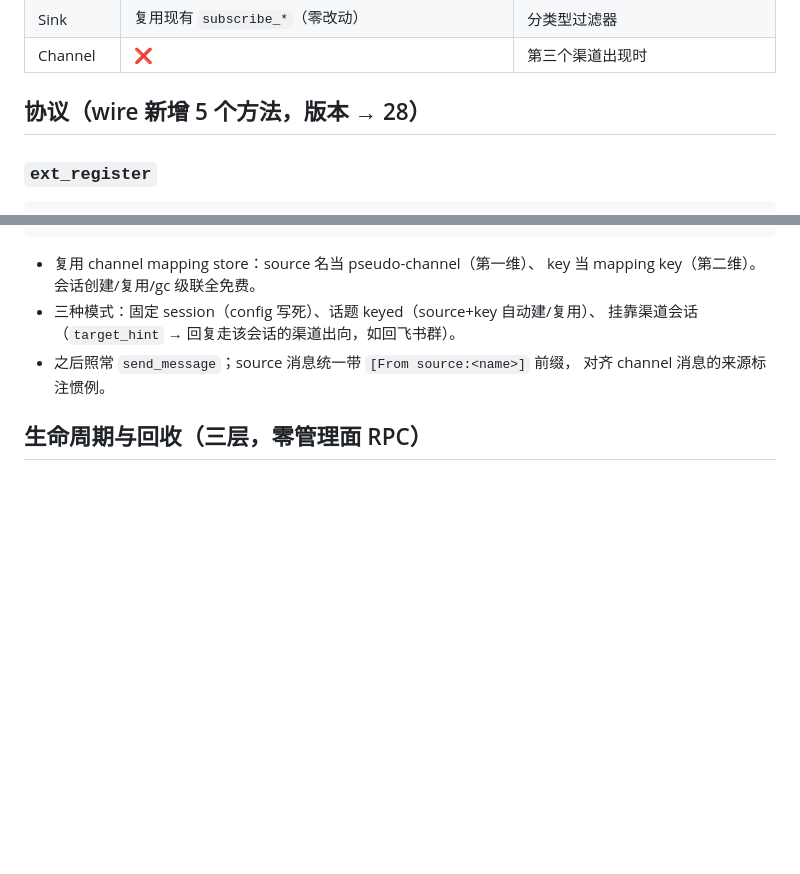
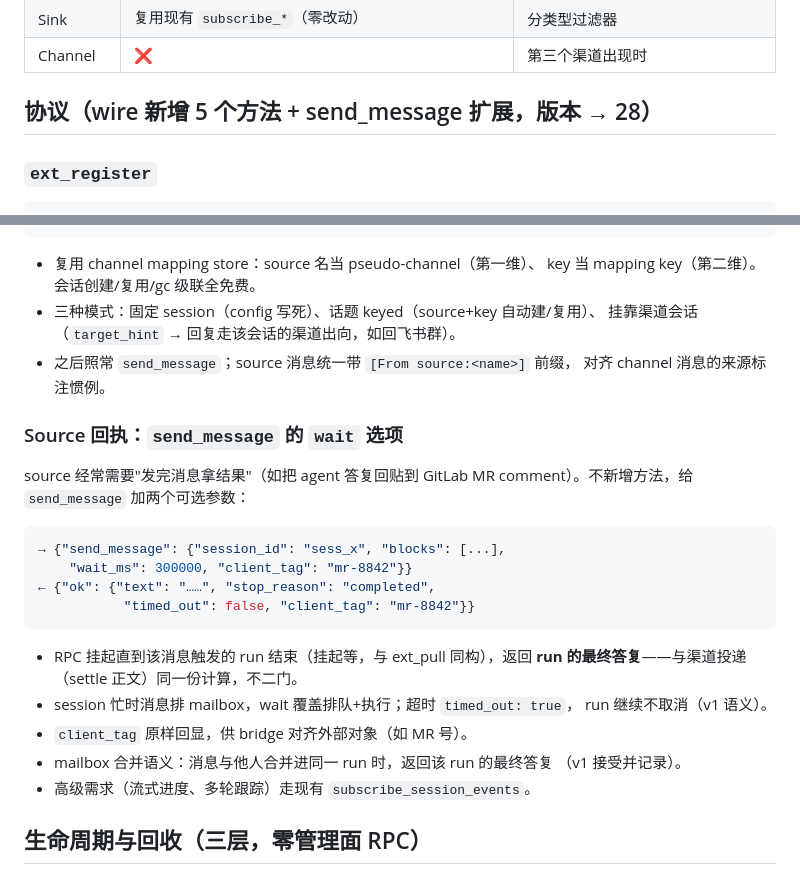
Before and after one commit to Crescent617/yomi, a Markdown page: docs/design/extension-phase1.md, 2 parts joined by grey strips. Rendered like a GitHub page; blank space fills up the shorter version.

Commit message:
docs(extension): 补 Source 回执设计（send_message wait/client_tag）

````diff
--- a/docs/design/extension-phase1.md
+++ b/docs/design/extension-phase1.md
@@ -27,7 +27,7 @@ sink 复用现有 `subscribe_*`，channel 插件化等第三个渠道出现再
 | Sink | 复用现有 `subscribe_*`（零改动） | 分类型过滤器 |
 | Channel | ❌ | 第三个渠道出现时 |
 
-## 协议（wire 新增 5 个方法，版本 → 28）
+## 协议（wire 新增 5 个方法 + send_message 扩展，版本 → 28）
 
 ### `ext_register`
 
@@ -85,6 +85,27 @@ sink 复用现有 `subscribe_*`，channel 插件化等第三个渠道出现再
   挂靠渠道会话（`target_hint` → 回复走该会话的渠道出向，如回飞书群）。
 - 之后照常 `send_message`；source 消息统一带 `[From source:<name>]` 前缀，
   对齐 channel 消息的来源标注惯例。
+
+### Source 回执：`send_message` 的 `wait` 选项
+
+source 经常需要"发完消息拿结果"（如把 agent 答复回贴到 GitLab MR
+comment）。不新增方法，给 `send_message` 加两个可选参数：
+
+```json
+→ {"send_message": {"session_id": "sess_x", "blocks": [...],
+    "wait_ms": 300000, "client_tag": "mr-8842"}}
+← {"ok": {"text": "……", "stop_reason": "completed",
+           "timed_out": false, "client_tag": "mr-8842"}}
+```
+
+- RPC 挂起直到该消息触发的 run 结束（挂起等，与 ext_pull 同构），返回
+  **run 的最终答复**——与渠道投递（settle 正文）同一份计算，不二门。
+- session 忙时消息排 mailbox，wait 覆盖排队+执行；超时 `timed_out: true`，
+  run 继续不取消（v1 语义）。
+- `client_tag` 原样回显，供 bridge 对齐外部对象（如 MR 号）。
+- mailbox 合并语义：消息与他人合并进同一 run 时，返回该 run 的最终答复
+  （v1 接受并记录）。
+- 高级需求（流式进度、多轮跟踪）走现有 `subscribe_session_events`。
 
 ## 生命周期与回收（三层，零管理面 RPC）
 
````
